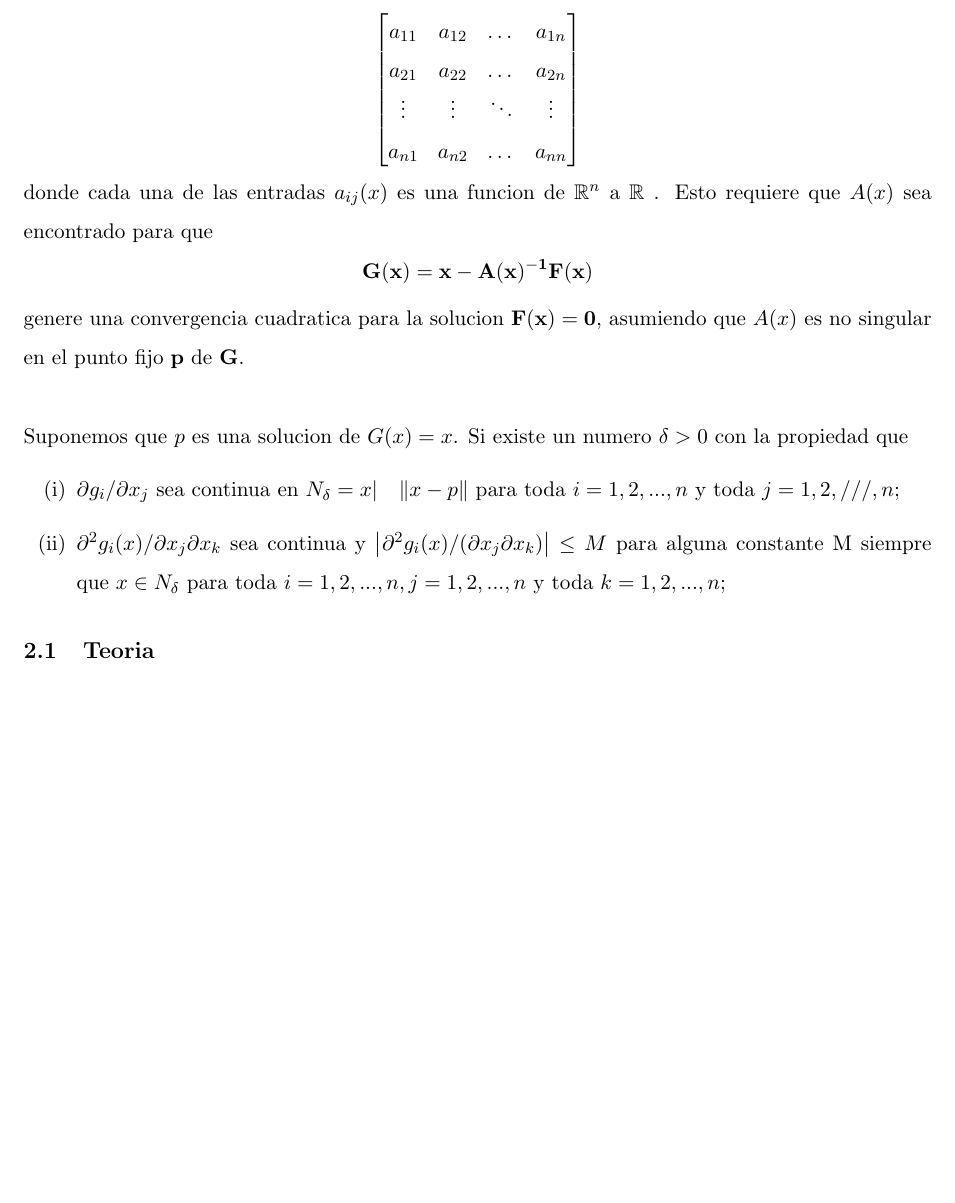
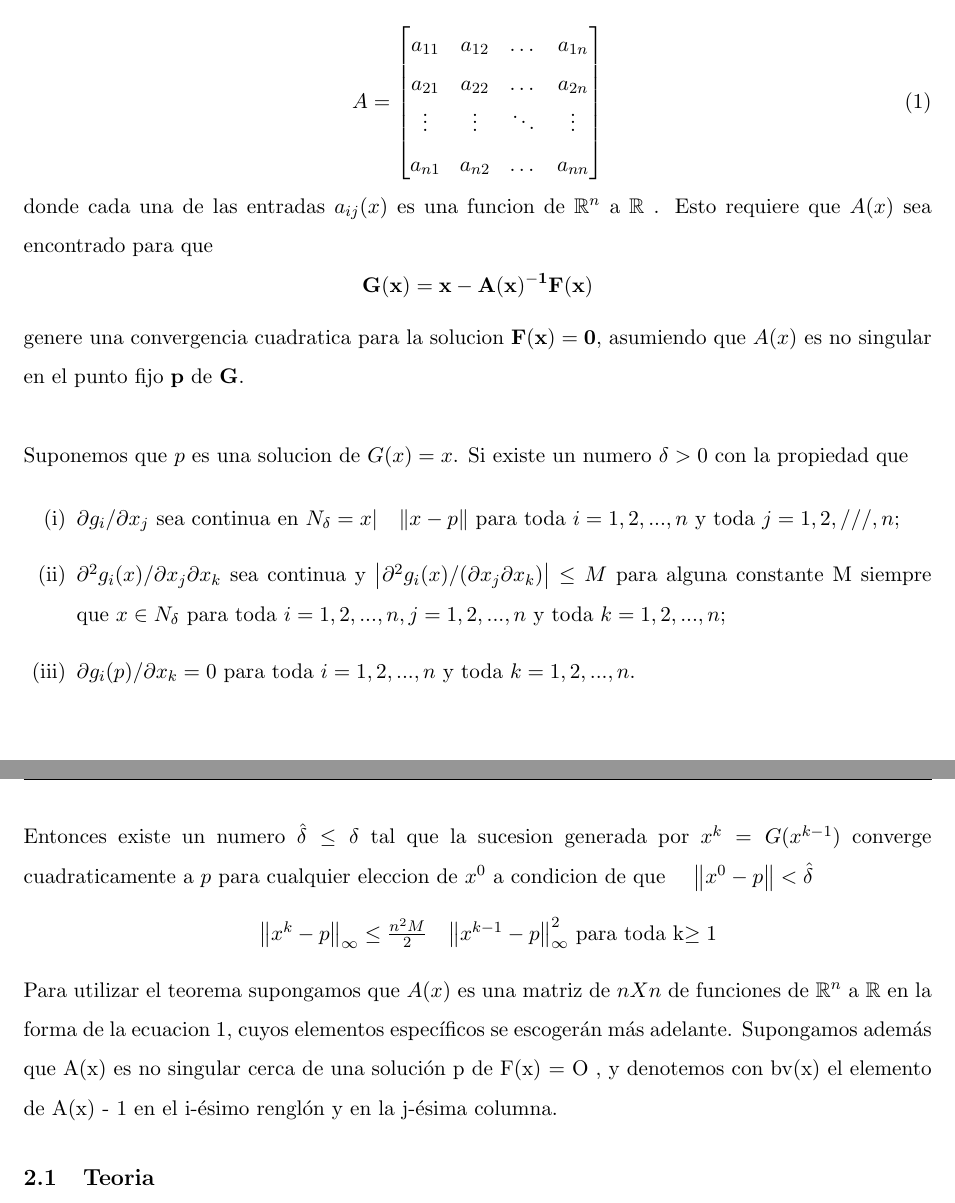
Before and after one commit to MarioDeLeonRecinos/latex, a LaTeX document (newton.tex): part of page 4 of 6 before the commit and two parts of pages 4 and 5 of 6 after it, the two joined at a grey line, cut so that both start at the same text, the shorter picture padded with empty space. Compiled offline with pdfLaTeX.

Commit message:
agregada una lista

```diff
--- a/newton.tex
+++ b/newton.tex
@@ -85,14 +85,19 @@ El problema computacional que se tiene a resolver es solucion de ecuaciones no l
 Para construir dicho algoritmo que lleve a una solucion del metodo de punto-fijo en un caso unidimensional, obtuvimos una funcion $\phi$ con las propiedades $$g(x)=x-\phi(x)f(x)$$ da una convergencia cuadratica en el punto fijo $p$ de la funcion $g$.De esta condicion el metodo de Newton evoluciono al escoger $\phi(x)=1/f'(x)$ asumiendo que $f'(x)\neq0$.\\
 
 Un enfoque similar in el caso $n$-dimensional implica una matriz
-\[
+
+\begin{equation}
+A=
 \begin{bmatrix}
     a_{11}       & a_{12} & \dots & a_{1n} \\
     a_{21}       & a_{22} & \dots & a_{2n} \\
     \vdots & \vdots & \ddots  & \vdots\\
     a_{n1}       & a_{n2} & \dots & a_{nn}
+    \label{matrix:A}
 \end{bmatrix}
-\]
+\end{equation}
+
+
 donde cada una de las entradas $a_{ij}(x)$ es una funcion de $\mathbb{R}^n$ a $\mathbb{R}$ . Esto requiere que $A(x)$ sea encontrado para que $$\mathbf{G(x)=x-A(x)^{-1}F(x)}$$ genere una convergencia cuadratica para la solucion $\mathbf{F(x)=0}$, asumiendo que $A(x)$ es no singular en el punto fijo $\mathbf{p}$ de $\mathbf{G}$.\\
 
 Suponemos que $p$ es una solucion de $G(x)=x$. Si existe un numero $\delta>0$ con la propiedad que
@@ -101,8 +106,17 @@ Suponemos que $p$ es una solucion de $G(x)=x$. Si existe un numero $\delta>0$ co
 
 	\item $\partial g_i / \partial x_j$ sea continua en $N_\delta=x|\quad \norm{x-p}$ para toda $i=1,2,...,n$ y toda $j=1,2,///,n;$
 	\item $\partial^2 g_i(x) / \partial x_j\partial x_k$ sea continua y $\abs{ \partial^2 g_i(x)/(\partial x_j\partial x_k)}\leq M$ para alguna constante M siempre que $x\in N_\delta$ para toda $i=1,2,...,n, j=1,2,...,n$ y toda $k=1,2,...,n;$
+	\item $\partial g_i(p) /\partial x_k =0$ para toda $i=1,2,...,n$ y toda $k=1,2,...,n.$
 
 \end{enumerate}
+
+Entonces existe un numero $\hat{\delta}\leq \delta$ tal que la sucesion generada por $x^k=G(x^{k-1})$
+converge cuadraticamente a $p$ para cualquier eleccion de $x^0$ a condicion de que $\quad \norm{x^0-p}<\hat{\delta}$
+\begin{center}
+$\quad \norm{x^k-p}_\infty \leq \frac{n^2M}{2}\quad \norm{x^{k-1}-p}_\infty^2$ para toda k$\geq 1$
+\end{center}
+Para utilizar el teorema supongamos que $A(x)$ es una matriz de $n X n$ de funcio­nes de $\mathbb{R}^n$ a $\mathbb{R}$ en la forma de la ecuacion \ref{matrix:A}, cuyos elementos específicos se escoge­rán más adelante. Supongamos además que A(x) es no singular cerca de una solución p de F(x) = O , y denotemos con bv(x) el elemento de A(x) - 1 en el i-ésimo renglón y en la j-ésima columna.
+
 
 \subsection{Teoria}
 
```
